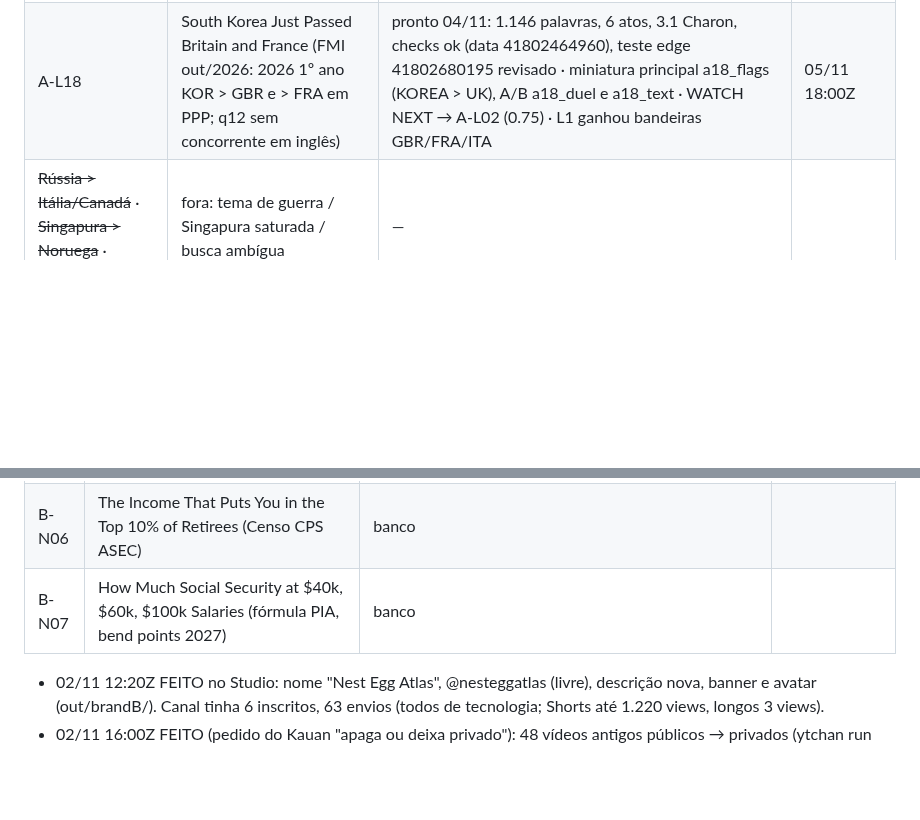
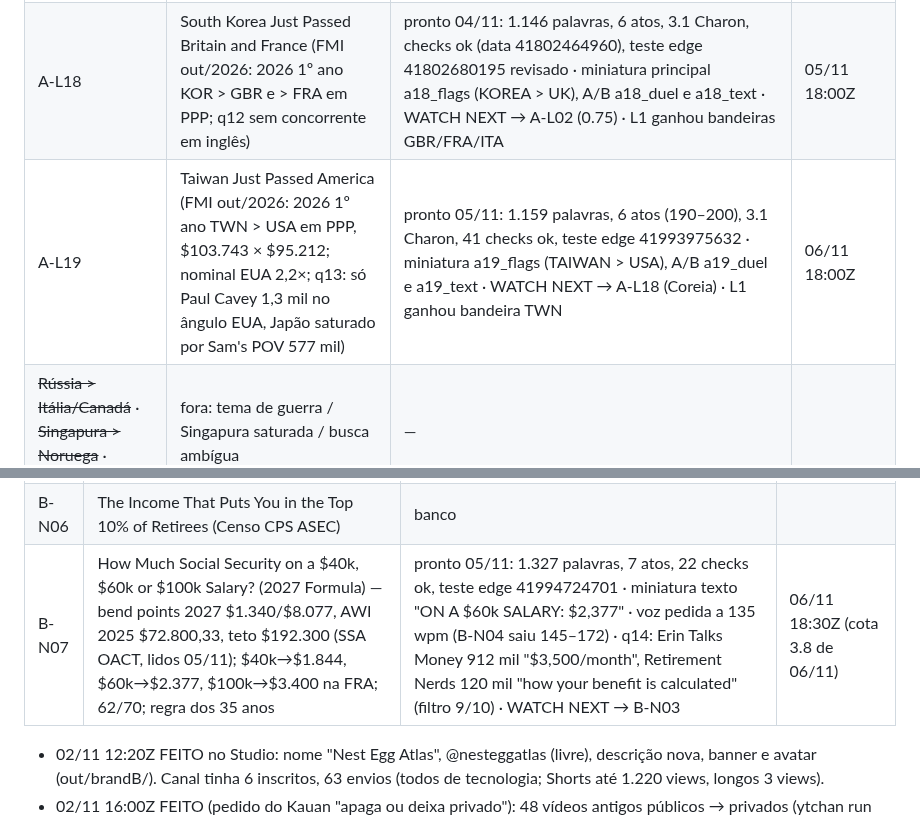
Before and after one commit to justmeoccupyingspace-eng/canais-dark, a Markdown page: specs/long/QUEUE.md, 2 parts joined by grey strips. Drawn GitHub-style; blank space fills up the shorter version.

Commit message:
QUEUE: A-L19 e B-N07 prontos
Co-Authored-By: Claude Opus 5.5 <noreply@anthropic.com>
Claude-Session: https://claude.ai/code/session_01AMBh8z4K8o9Aww49vDi5CL

```diff
--- a/specs/long/QUEUE.md
+++ b/specs/long/QUEUE.md
@@ -138,6 +138,7 @@ Limite: ≤10 pedidos/dia por modelo; cada ato ≤210 palavras = 1 pedido (rotei
 | A-L16 | República Dominicana: passou o México (PPP 2021), crescimento mais longo da América Latina | banco: q7 ok (nada ≥2 mil) | |
 | A-L17 | Poland Is $55 Away From Passing Spain (FMI out/2026) | agendado (SW2qxSlMwfc, render 41797871942 3.1/Charon, 8:21) · cortes lSf6PuD1EO8 (22:00Z), 0xeRhZa21Gs (05/11 01:00Z) · teste A/B mapa × duel × flags · tela final inscrição + Polônia × Japão sobre o WATCH NEXT · card 6:55 → Polônia × Japão · playlist Who Passed Whom · card no Polônia 7:33 → A-L17 ('Spain is next: $55 apart') FEITO 04/11 15:40Z · comentário fixado do Polônia editado: 'Part 3 is out… $55 away from passing Spain' + link A-L17 + link A-L06 (04/11 22:30Z) | 04/11 18:00Z |
 | A-L18 | South Korea Just Passed Britain and France (FMI out/2026: 2026 1º ano KOR > GBR e > FRA em PPP; q12 sem concorrente em inglês) | pronto 04/11: 1.146 palavras, 6 atos, 3.1 Charon, checks ok (data 41802464960), teste edge 41802680195 revisado · miniatura principal a18_flags (KOREA > UK), A/B a18_duel e a18_text · WATCH NEXT → A-L02 (0.75) · L1 ganhou bandeiras GBR/FRA/ITA | 05/11 18:00Z |
+| A-L19 | Taiwan Just Passed America (FMI out/2026: 2026 1º ano TWN > USA em PPP, $103.743 × $95.212; nominal EUA 2,2×; q13: só Paul Cavey 1,3 mil no ângulo EUA, Japão saturado por Sam's POV 577 mil) | pronto 05/11: 1.159 palavras, 6 atos (190–200), 3.1 Charon, 41 checks ok, teste edge 41993975632 · miniatura a19_flags (TAIWAN > USA), A/B a19_duel e a19_text · WATCH NEXT → A-L18 (Coreia) · L1 ganhou bandeira TWN | 06/11 18:00Z |
 | ~~Rússia > Itália/Canadá~~ · ~~Singapura > Noruega~~ · ~~Geórgia~~ | fora: tema de guerra / Singapura saturada / busca ambígua | — | |
 | ~~Germany~~ / ~~Iene~~ | reprovados no filtro | — | |
 
@@ -163,7 +164,7 @@ Ferramentas de pauta: `mine.yml` (sem input = garimpo de ultrapassagens/quem sub
 | B-N04 | 401(k) and IRA Balances at 55, 65 and 75: The Fed's New Numbers (SCF 2025: 65–74 mediana $257k entre quem tem, média $768k, 51% sem conta; 4% → $857/mês × SS $2.170) | roteiro 03/11: 1.287 palavras, 7 atos, 32 checks ok · miniatura texto "$257k / NOT $768k" · WATCH NEXT → B-N03 | 05/11 18:30Z (cota 3.8 de 05/11) |
 | B-N05 | What Retirees Actually Spend Each Month (BLS CE 2025, divulgado 29/10/2026; tabelas por idade só em XLSX — FRED ainda em 2024) | banco | |
 | B-N06 | The Income That Puts You in the Top 10% of Retirees (Censo CPS ASEC) | banco | |
-| B-N07 | How Much Social Security at $40k, $60k, $100k Salaries (fórmula PIA, bend points 2027) | banco | |
+| B-N07 | How Much Social Security on a $40k, $60k or $100k Salary? (2027 Formula) — bend points 2027 $1.340/$8.077, AWI 2025 $72.800,33, teto $192.300 (SSA OACT, lidos 05/11); $40k→$1.844, $60k→$2.377, $100k→$3.400 na FRA; 62/70; regra dos 35 anos | pronto 05/11: 1.327 palavras, 7 atos, 22 checks ok, teste edge 41994724701 · miniatura texto "ON A $60k SALARY: $2,377" · voz pedida a 135 wpm (B-N04 saiu 145–172) · q14: Erin Talks Money 912 mil "$3,500/month", Retirement Nerds 120 mil "how your benefit is calculated" (filtro 9/10) · WATCH NEXT → B-N03 | 06/11 18:30Z (cota 3.8 de 06/11) |
 
 - 02/11 12:20Z FEITO no Studio: nome "Nest Egg Atlas", @nesteggatlas (livre), descrição nova, banner e avatar (out/brandB/). Canal tinha 6 inscritos, 63 envios (todos de tecnologia; Shorts até 1.220 views, longos 3 views).
 - 02/11 16:00Z FEITO (pedido do Kauan "apaga ou deixa privado"): 48 vídeos antigos públicos → privados (ytchan run 41476758663). Nada apagado. NÃO usar all=1 com vídeo agendado no canal.
```
